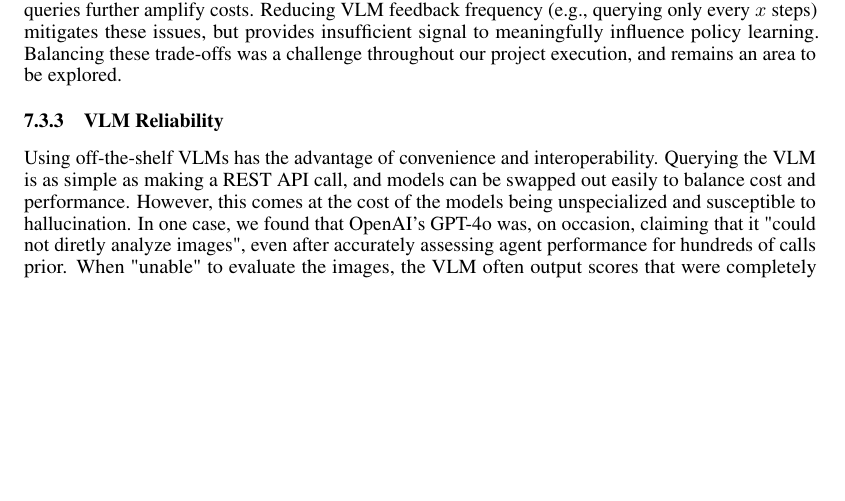
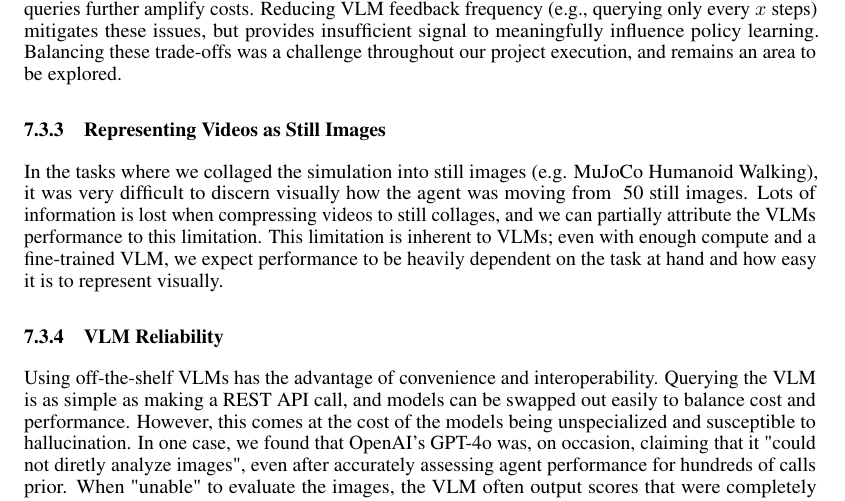
Before and after one commit to ajs808/cmpsc291i_report, a LaTeX paper (main.tex): part of page 4 of 5, cut so that both start at the same text, the shorter picture padded with empty space. Compiled offline with pdfLaTeX.

Commit message:
Update main.tex

```diff
--- a/main.tex
+++ b/main.tex
@@ -203,6 +203,9 @@ Using a hosted VLM API (e.g., OpenAI's GPT models) introduced significant cost p
 \subsubsection{Frequency of VLM Feedback}
 Ideally, VLM evaluation would occur at every training step, but this incurs heavy computational overhead. Each step requires rolling out a trajectory, rendering it into a video and then image format, and querying the VLM. All of this substantially increases training time. If using an API, frequent queries further amplify costs. Reducing VLM feedback frequency (e.g., querying only every $x$ steps) mitigates these issues, but provides insufficient signal to meaningfully influence policy learning. Balancing these trade-offs was a challenge throughout our project execution, and remains an area to be explored.
 
+\subsubsection{Representing Videos as Still Images}
+In the tasks where we collaged the simulation into still images (e.g. MuJoCo Humanoid Walking), it was very difficult to discern visually how the agent was moving from ~50 still images. Lots of information is lost when compressing videos to still collages, and we can partially attribute the VLMs performance to this limitation. This limitation is inherent to VLMs; even with enough compute and a fine-trained VLM, we expect performance to be heavily dependent on the task at hand and how easy it is to represent visually.
+
 \subsubsection{VLM Reliability}
 Using off-the-shelf VLMs has the advantage of convenience and interoperability. Querying the VLM is as simple as making a REST API call, and models can be swapped out easily to balance cost and performance. However, this comes at the cost of the models being unspecialized and susceptible to hallucination. In one case, we found that OpenAI's GPT-4o was, on occasion, claiming that it "could not diretly analyze images", even after accurately assessing agent performance for hundreds of calls prior. When "unable" to evaluate the images, the VLM often output scores that were completely hypothetical (and thus meaningless to the agent). We expect that by fine-tuning VLMs on the task at hand (for example by providing synthetic simulation data), the performance of the pipeline would improve.
 
```
